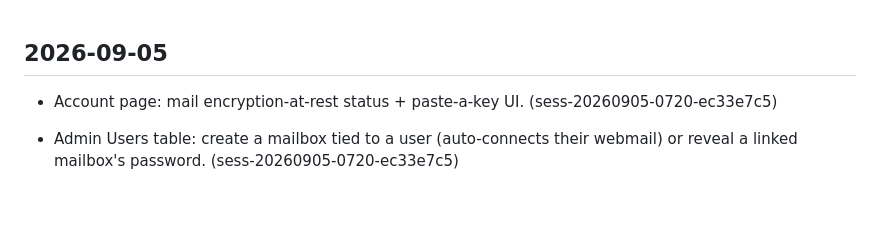
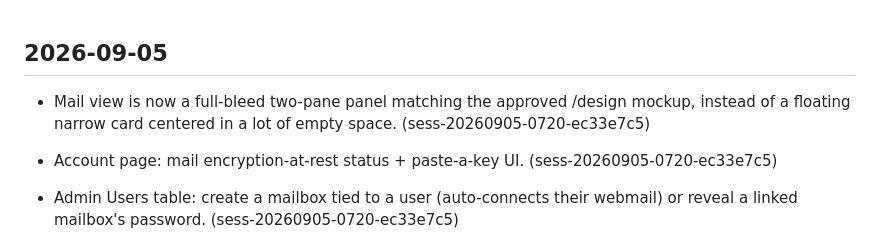
Before and after one commit to emilyspringerton/CarePyre, a Markdown page: CHANGELOG.md, the part around the change. Drawn GitHub-style; blank space fills up the shorter version.

Commit message:
changelog(CarePyre): Mail view is now a full-bleed two-pane panel matching the a…
Session: sess-20260905-0720-ec33e7c5

```diff
--- a/CHANGELOG.md
+++ b/CHANGELOG.md
@@ -1,4 +1,5 @@
 ## 2026-09-05
+- Mail view is now a full-bleed two-pane panel matching the approved /design mockup, instead of a floating narrow card centered in a lot of empty space. (sess-20260905-0720-ec33e7c5)
 - Account page: mail encryption-at-rest status + paste-a-key UI. (sess-20260905-0720-ec33e7c5)
 - Admin Users table: create a mailbox tied to a user (auto-connects their webmail) or reveal a linked mailbox's password. (sess-20260905-0720-ec33e7c5)
 - Console visual refresh: sidebar-nav app shell (Mail/SIP Phone/Account/Admin) replacing the accordion stack, responsive two-pane mail view (list + reading pane, collapsing below 760px). (sess-20260905-0720-ec33e7c5)
```
